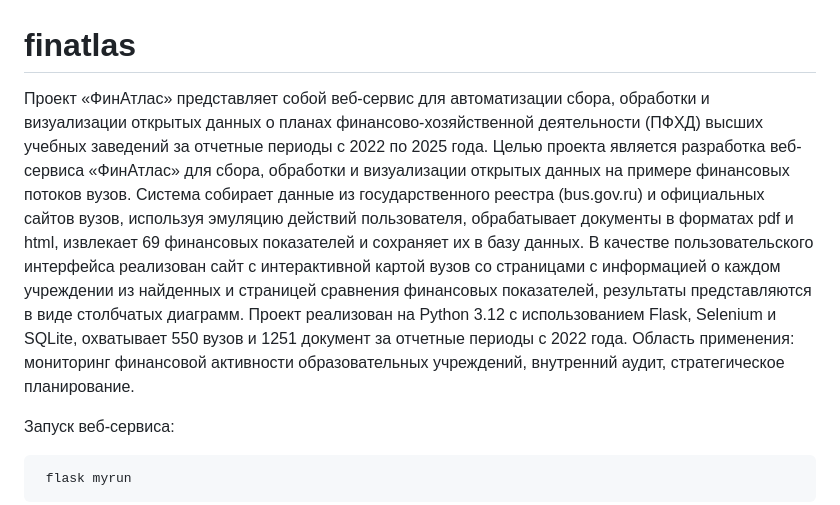
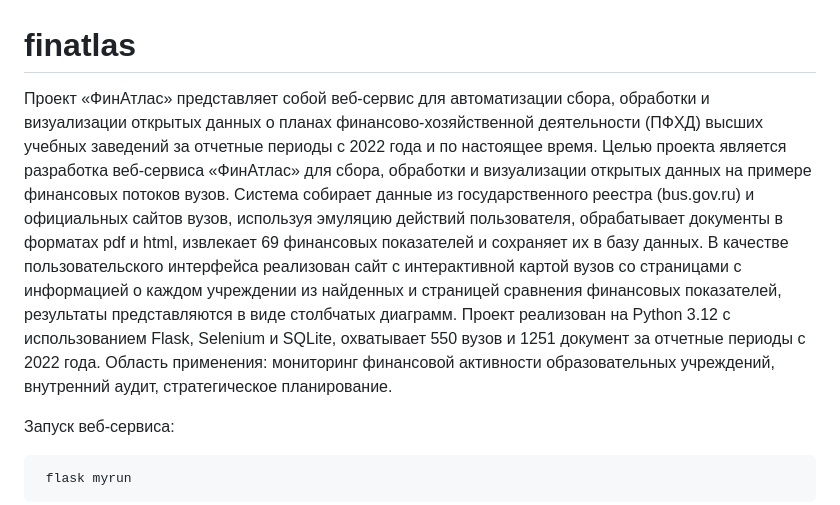
Before and after one commit to nikorr0/finatlas, a Markdown page: README.md, the part around the change. GitHub-like rendering.

````diff
--- a/README.md
+++ b/README.md
@@ -1,5 +1,5 @@
 # finatlas
-Проект «ФинАтлас» представляет собой веб-сервис для автоматизации сбора, обработки и визуализации открытых данных о планах финансово-хозяйственной деятельности (ПФХД) высших учебных заведений за отчетные периоды с 2022 по 2025 года. Целью проекта является разработка веб-сервиса «ФинАтлас» для сбора, обработки и визуализации открытых данных на примере финансовых потоков вузов. Система собирает данные из государственного реестра (bus.gov.ru) и официальных сайтов вузов, используя эмуляцию действий пользователя, обрабатывает документы в форматах pdf и html, извлекает 69 финансовых показателей и сохраняет их в базу данных. В качестве пользовательского интерфейса реализован сайт с интерактивной картой вузов со страницами с информацией о каждом учреждении из найденных и страницей сравнения финансовых показателей, результаты представляются в виде столбчатых диаграмм. Проект реализован на Python 3.12 с использованием Flask, Selenium и SQLite, охватывает 550 вузов и 1251 документ за отчетные периоды с 2022 года. Область применения: мониторинг финансовой активности образовательных учреждений, внутренний аудит, стратегическое планирование.
+Проект «ФинАтлас» представляет собой веб-сервис для автоматизации сбора, обработки и визуализации открытых данных о планах финансово-хозяйственной деятельности (ПФХД) высших учебных заведений за отчетные периоды с 2022 года и по настоящее время. Целью проекта является разработка веб-сервиса «ФинАтлас» для сбора, обработки и визуализации открытых данных на примере финансовых потоков вузов. Система собирает данные из государственного реестра (bus.gov.ru) и официальных сайтов вузов, используя эмуляцию действий пользователя, обрабатывает документы в форматах pdf и html, извлекает 69 финансовых показателей и сохраняет их в базу данных. В качестве пользовательского интерфейса реализован сайт с интерактивной картой вузов со страницами с информацией о каждом учреждении из найденных и страницей сравнения финансовых показателей, результаты представляются в виде столбчатых диаграмм. Проект реализован на Python 3.12 с использованием Flask, Selenium и SQLite, охватывает 550 вузов и 1251 документ за отчетные периоды с 2022 года. Область применения: мониторинг финансовой активности образовательных учреждений, внутренний аудит, стратегическое планирование.
 
 Запуск веб-сервиса:
 ```bash
````
